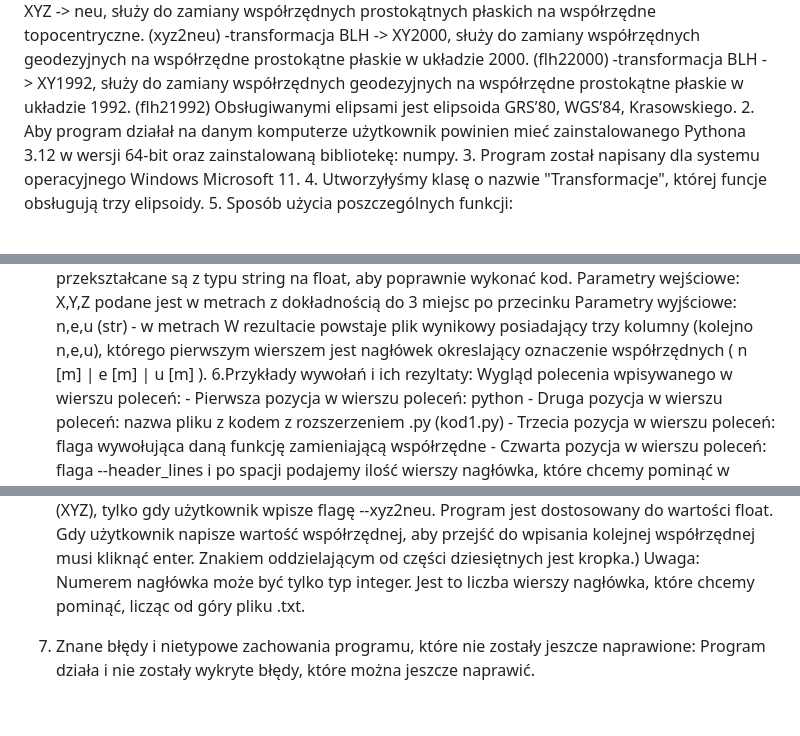
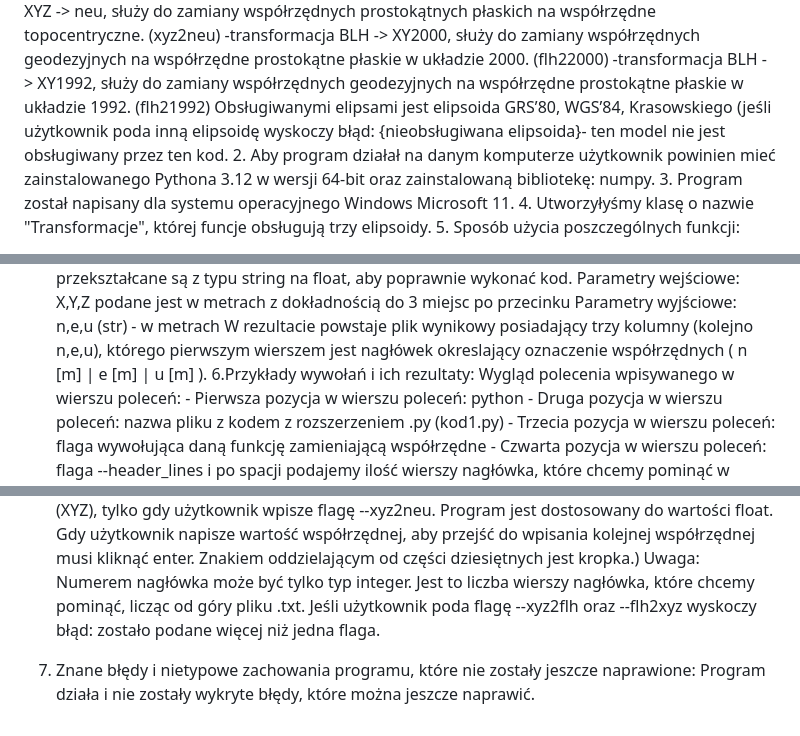
Before and after one commit to Emilka2133/PROJEKT_1, a Markdown page: README.md, 3 parts joined by grey strips. Rendered like a GitHub page.

Commit message:
KONIEC
do wysłania

```diff
--- a/README.md
+++ b/README.md
@@ -5,7 +5,7 @@ Oferuje on następujące funkcje:
 	-transformacja XYZ -> neu, służy do zamiany współrzędnych prostokątnych płaskich na współrzędne topocentryczne. (xyz2neu)
 	-transformacja BLH -> XY2000, służy do zamiany współrzędnych geodezyjnych na współrzędne prostokątne płaskie w układzie 2000. (flh22000)
 	-transformacja BLH -> XY1992, służy do zamiany współrzędnych geodezyjnych na współrzędne prostokątne płaskie w układzie 1992. (flh21992)
-	Obsługiwanymi elipsami jest elipsoida GRS’80, WGS’84, Krasowskiego.
+	Obsługiwanymi elipsami jest elipsoida GRS’80, WGS’84, Krasowskiego (jeśli użytkownik poda inną elipsoidę wyskoczy błąd: {nieobsługiwana elipsoida}- ten model nie jest obsługiwany przez ten kod.
 2. Aby program działał na danym komputerze użytkownik powinien mieć zainstalowanego Pythona 3.12 w wersji 64-bit oraz zainstalowaną bibliotekę: numpy.
 3. Program został napisany dla systemu operacyjnego Windows Microsoft 11.
 4. Utworzyłyśmy klasę o nazwie "Transformacje", której funcje obsługują trzy elipsoidy.
@@ -51,7 +51,7 @@ Oferuje on następujące funkcje:
     Parametry wejściowe: X,Y,Z podane jest w metrach z dokładnością do 3 miejsc po przecinku
     Parametry wyjściowe: n,e,u (str) - w metrach
     W rezultacie powstaje plik wynikowy posiadający trzy kolumny (kolejno n,e,u), którego pierwszym wierszem jest nagłówek okreslający oznaczenie współrzędnych ( n [m] | e [m] | u [m] ).
-6.Przykłady wywołań i ich rezyltaty:
+6.Przykłady wywołań i ich rezultaty:
 	Wygląd polecenia wpisywanego w wierszu poleceń:
 	- Pierwsza pozycja w wierszu poleceń: python
 	- Druga pozycja w wierszu poleceń: nazwa pliku z kodem z rozszerzeniem .py (kod1.py)
@@ -64,5 +64,6 @@ Oferuje on następujące funkcje:
  		python kod1.py --flh2xyz --header_lines 1 wgs84 wyniki_xyz2flh.txt
  		python kod1.py --xyz2neu --header_lines 4 wgs84 wsp_inp.txt (Program pyta się użytkownika kolejno o wartości współrzędnych referencyjnych (XYZ), tylko gdy użytkownik wpisze flagę --xyz2neu. Program jest dostosowany do wartości float. Gdy użytkownik napisze wartość współrzędnej, aby przejść do wpisania kolejnej współrzędnej musi kliknąć enter. Znakiem oddzielającym od części dziesiętnych jest kropka.)
 		Uwaga: Numerem nagłówka może być tylko typ integer. Jest to liczba wierszy nagłówka, które chcemy pominąć, licząc od góry pliku .txt.
+                       Jeśli użytkownik poda flagę --xyz2flh oraz --flh2xyz wyskoczy błąd: zostało podane więcej niż jedna flaga.
 7. Znane błędy i nietypowe zachowania programu, które nie zostały jeszcze naprawione:
   Program działa i nie zostały wykryte błędy, które można jeszcze naprawić.
```
